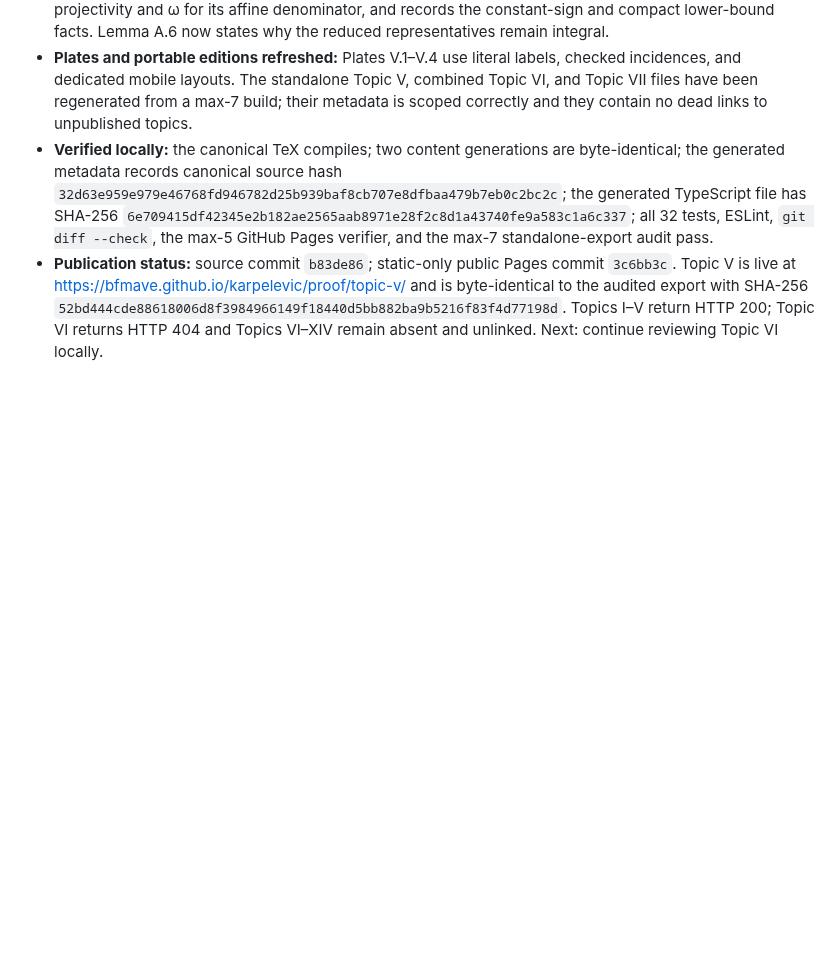
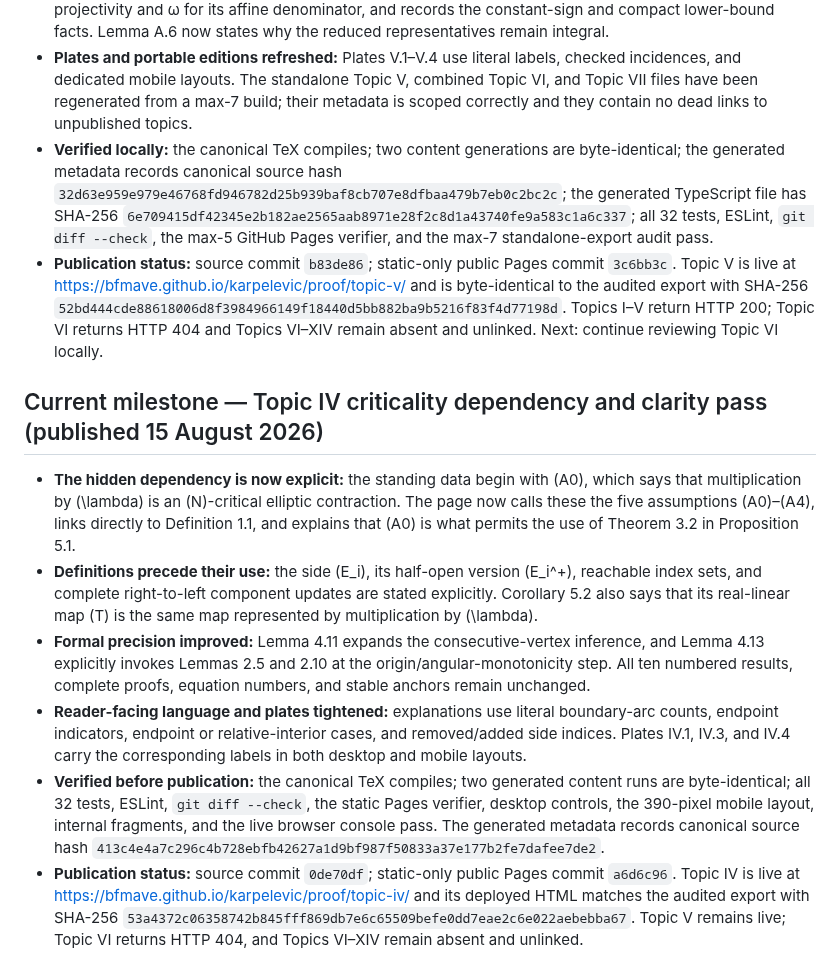
Before and after one commit to BFMAVE/karpelevic, a Markdown page: PROJECT_STATUS.md, the part around the change. GitHub-like rendering; blank space fills up the shorter version.

Commit message:
Record Topic IV criticality clarification publication

```diff
--- a/PROJECT_STATUS.md
+++ b/PROJECT_STATUS.md
@@ -1357,3 +1357,36 @@ full local source history remain later site milestones.
   `52bd444cde88618006d8f3984966149f18440d5bb882ba9b5216f83f4d77198d`.
   Topics I–V return HTTP 200; Topic VI returns HTTP 404 and Topics VI–XIV
   remain absent and unlinked. Next: continue reviewing Topic VI locally.
+
+## Current milestone — Topic IV criticality dependency and clarity pass (published 15 August 2026)
+
+- **The hidden dependency is now explicit:** the standing data begin with
+  (A0), which says that multiplication by \(\lambda\) is an
+  \(N\)-critical elliptic contraction. The page now calls these the five
+  assumptions (A0)–(A4), links directly to Definition 1.1, and explains that
+  (A0) is what permits the use of Theorem 3.2 in Proposition 5.1.
+- **Definitions precede their use:** the side \(E_i\), its half-open version
+  \(E_i^+\), reachable index sets, and complete right-to-left component
+  updates are stated explicitly. Corollary 5.2 also says that its real-linear
+  map \(T\) is the same map represented by multiplication by \(\lambda\).
+- **Formal precision improved:** Lemma 4.11 expands the consecutive-vertex
+  inference, and Lemma 4.13 explicitly invokes Lemmas 2.5 and 2.10 at the
+  origin/angular-monotonicity step. All ten numbered results, complete proofs,
+  equation numbers, and stable anchors remain unchanged.
+- **Reader-facing language and plates tightened:** explanations use literal
+  boundary-arc counts, endpoint indicators, endpoint or relative-interior
+  cases, and removed/added side indices. Plates IV.1, IV.3, and IV.4 carry the
+  corresponding labels in both desktop and mobile layouts.
+- **Verified before publication:** the canonical TeX compiles; two generated
+  content runs are byte-identical; all 32 tests, ESLint, `git diff --check`,
+  the static Pages verifier, desktop controls, the 390-pixel mobile layout,
+  internal fragments, and the live browser console pass. The generated
+  metadata records canonical source hash
+  `413c4e4a7c296c4b728ebfb42627a1d9bf987f50833a37e177b2fe7dafee7de2`.
+- **Publication status:** source commit `0de70df`; static-only public Pages
+  commit `a6d6c96`. Topic IV is live at
+  <https://bfmave.github.io/karpelevic/proof/topic-iv/> and its deployed HTML
+  matches the audited export with SHA-256
+  `53a4372c06358742b845fff869db7e6c65509befe0dd7eae2c6e022aebebba67`.
+  Topic V remains live; Topic VI returns HTTP 404, and Topics VI–XIV remain
+  absent and unlinked.
```
